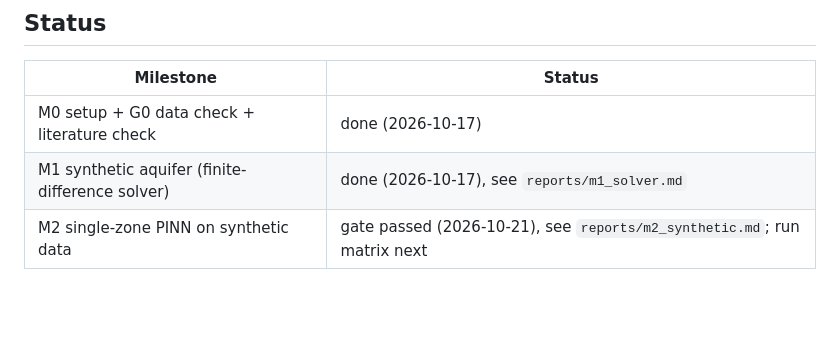
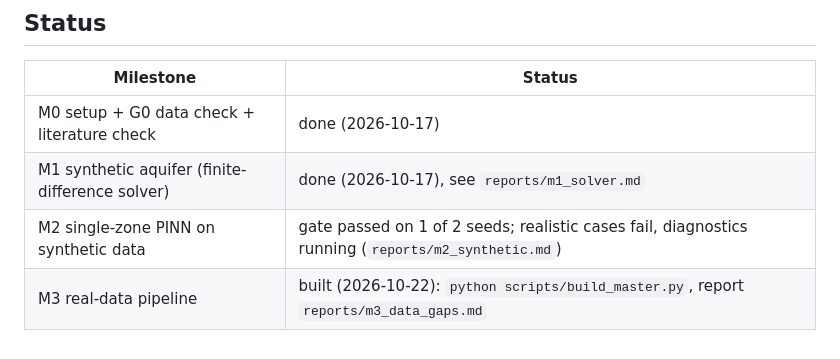
Before and after one commit to Akshat2006/groundwater-pinn, a Markdown page: README.md, the part around the change. Rendered like a GitHub page; blank space fills up the shorter version.

```diff
--- a/README.md
+++ b/README.md
@@ -60,4 +60,5 @@ reports/      results, tables, figures, run logs
 |---|---|
 | M0 setup + G0 data check + literature check | done (2026-10-17) |
 | M1 synthetic aquifer (finite-difference solver) | done (2026-10-17), see `reports/m1_solver.md` |
-| M2 single-zone PINN on synthetic data | gate passed (2026-10-21), see `reports/m2_synthetic.md`; run matrix next |
+| M2 single-zone PINN on synthetic data | gate passed on 1 of 2 seeds; realistic cases fail, diagnostics running (`reports/m2_synthetic.md`) |
+| M3 real-data pipeline | built (2026-10-22): `python scripts/build_master.py`, report `reports/m3_data_gaps.md` |
```
Also changed, not shown: PLAN.md (+1 -1 lines), reports/m3_data_gaps.md (added, +140 -0 lines), reports/figures/m3_coverage.png (added), reports/figures/m3_map.png (added), reports/figures/m3_wells.png (added), 14 other files.
